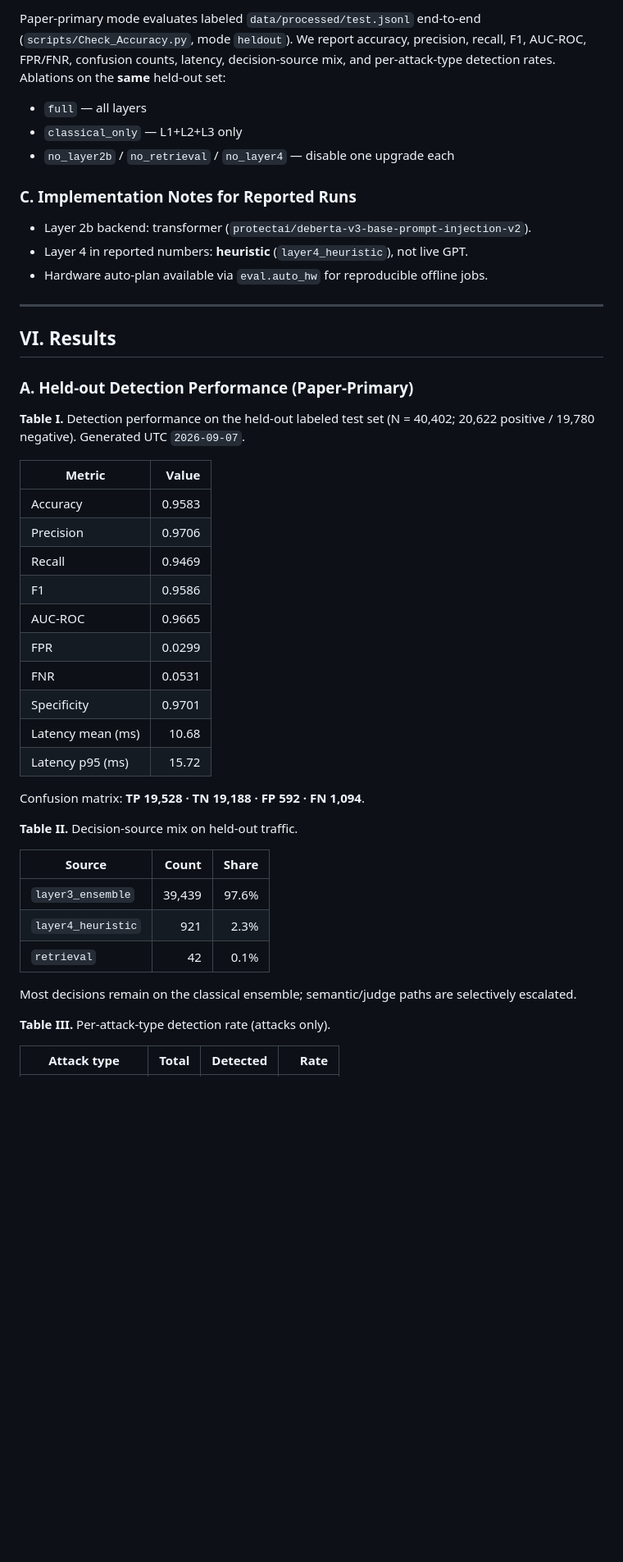
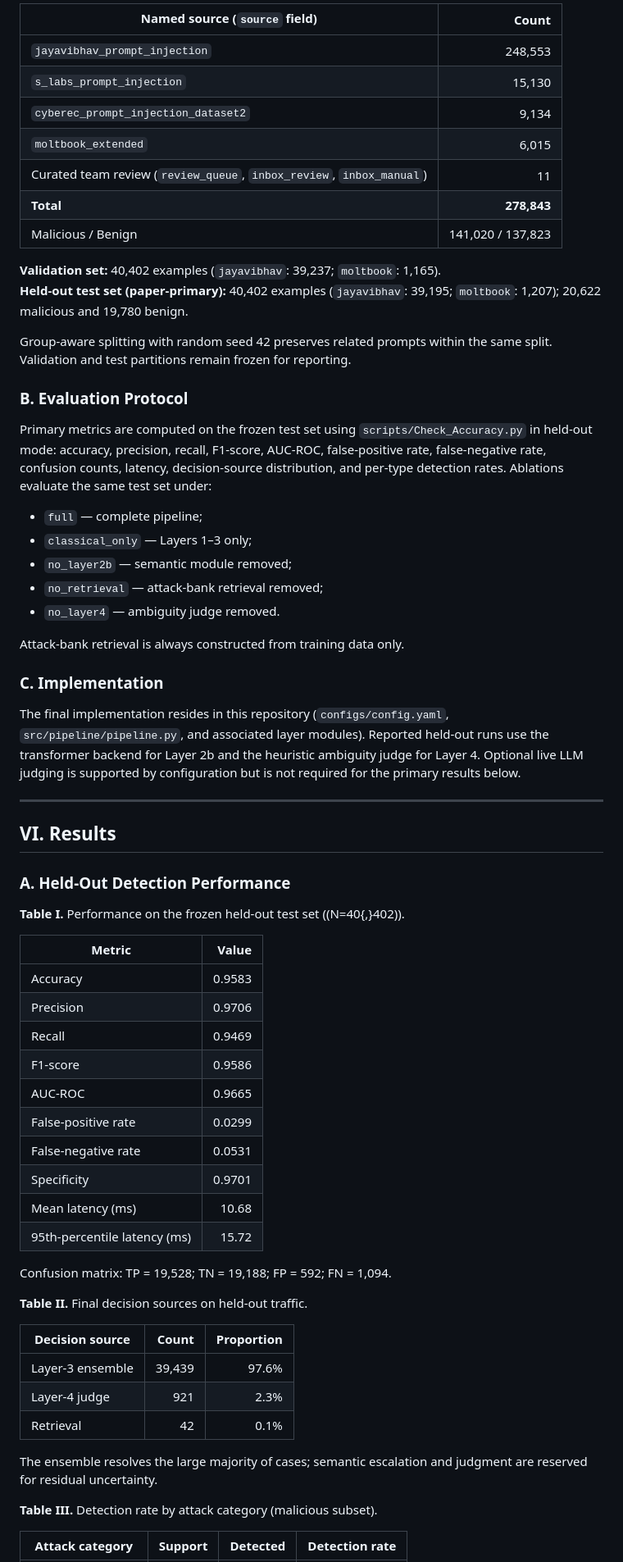
Before and after one commit to arefin95f/Prompt-Attack-Monitoring-and-Controlling, a Markdown page: README.md, the part around one of its changes. Shown at 82% size. GitHub-like rendering; blank space fills up the shorter version.

```diff
--- a/README.md
+++ b/README.md
@@ -136,50 +141,69 @@ Split ratios 0.7 / 0.15 / 0.15, seed 42, group-id aware splitting. Attack-bank r
 
-Paper-primary mode evaluates labeled `data/processed/test.jsonl` end-to-end (`scripts/Check_Accuracy.py`, mode `heldout`). We report accuracy, precision, recall, F1, AUC-ROC, FPR/FNR, confusion counts, latency, decision-source mix, and per-attack-type detection rates. Ablations on the **same** held-out set:
+| Named source (`source` field) | Count |
+|---|---:|
+| `jayavibhav_prompt_injection` | 248,553 |
+| `s_labs_prompt_injection` | 15,130 |
+| `cyberec_prompt_injection_dataset2` | 9,134 |
+| `moltbook_extended` | 6,015 |
+| Curated team review (`review_queue`, `inbox_review`, `inbox_manual`) | 11 |
+| **Total** | **278,843** |
+| Malicious / Benign | 141,020 / 137,823 |
 
-- `full` — all layers
-- `classical_only` — L1+L2+L3 only
-- `no_layer2b` / `no_retrieval` / `no_layer4` — disable one upgrade each
+**Validation set:** 40,402 examples (`jayavibhav`: 39,237; `moltbook`: 1,165).
+**Held-out test set (paper-primary):** 40,402 examples (`jayavibhav`: 39,195; `moltbook`: 1,207); 20,622 malicious and 19,780 benign.
 
-### C. Implementation Notes for Reported Runs
+Group-aware splitting with random seed 42 preserves related prompts within the same split. Validation and test partitions remain frozen for reporting.
 
-- Layer 2b backend: transformer (`protectai/deberta-v3-base-prompt-injection-v2`).
-- Layer 4 in reported numbers: **heuristic** (`layer4_heuristic`), not live GPT.
-- Hardware auto-plan available via `eval.auto_hw` for reproducible offline jobs.
+### B. Evaluation Protocol
+
+Primary metrics are computed on the frozen test set using `scripts/Check_Accuracy.py` in held-out mode: accuracy, precision, recall, F1-score, AUC-ROC, false-positive rate, false-negative rate, confusion counts, latency, decision-source distribution, and per-type detection rates. Ablations evaluate the same test set under:
+
+- `full` — complete pipeline;
+- `classical_only` — Layers 1–3 only;
+- `no_layer2b` — semantic module removed;
+- `no_retrieval` — attack-bank retrieval removed;
+- `no_layer4` — ambiguity judge removed.
+
+Attack-bank retrieval is always constructed from training data only.
+
+### C. Implementation
+
+The final implementation resides in this repository (`configs/config.yaml`, `src/pipeline/pipeline.py`, and associated layer modules). Reported held-out runs use the transformer backend for Layer 2b and the heuristic ambiguity judge for Layer 4. Optional live LLM judging is supported by configuration but is not required for the primary results below.
 
 ---
 
 ## VI. Results
 
-### A. Held-out Detection Performance (Paper-Primary)
+### A. Held-Out Detection Performance
 
-**Table I.** Detection performance on the held-out labeled test set (N = 40,402; 20,622 positive / 19,780 negative). Generated UTC `2026-09-07`.
+**Table I.** Performance on the frozen held-out test set (\(N=40{,}402\)).
 
 | Metric | Value |
 |---|---:|
 | Accuracy | 0.9583 |
 | Precision | 0.9706 |
 | Recall | 0.9469 |
-| F1 | 0.9586 |
+| F1-score | 0.9586 |
 | AUC-ROC | 0.9665 |
-| FPR | 0.0299 |
-| FNR | 0.0531 |
+| False-positive rate | 0.0299 |
+| False-negative rate | 0.0531 |
 | Specificity | 0.9701 |
-| Latency mean (ms) | 10.68 |
-| Latency p95 (ms) | 15.72 |
+| Mean latency (ms) | 10.68 |
+| 95th-percentile latency (ms) | 15.72 |
 
-Confusion matrix: **TP 19,528 · TN 19,188 · FP 592 · FN 1,094**.
+Confusion matrix: TP = 19,528; TN = 19,188; FP = 592; FN = 1,094.
 
-**Table II.** Decision-source mix on held-out traffic.
+**Table II.** Final decision sources on held-out traffic.
 
-| Source | Count | Share |
+| Decision source | Count | Proportion |
 |---|---:|---:|
-| `layer3_ensemble` | 39,439 | 97.6% |
-| `layer4_heuristic` | 921 | 2.3% |
-| `retrieval` | 42 | 0.1% |
+| Layer-3 ensemble | 39,439 | 97.6% |
+| Layer-4 judge | 921 | 2.3% |
+| Retrieval | 42 | 0.1% |
 
-Most decisions remain on the classical ensemble; semantic/judge paths are selectively escalated.
+The ensemble resolves the large majority of cases; semantic escalation and judgment are reserved for residual uncertainty.
 
-**Table III.** Per-attack-type detection rate (attacks only).
+**Table III.** Detection rate by attack category (malicious subset).
 
-| Attack type | Total | Detected | Rate |
+| Attack category | Support | Detected | Detection rate |
 |---|---:|---:|---:|
```
Also changed, not shown: other parts of README.md (+113 -122 lines).
